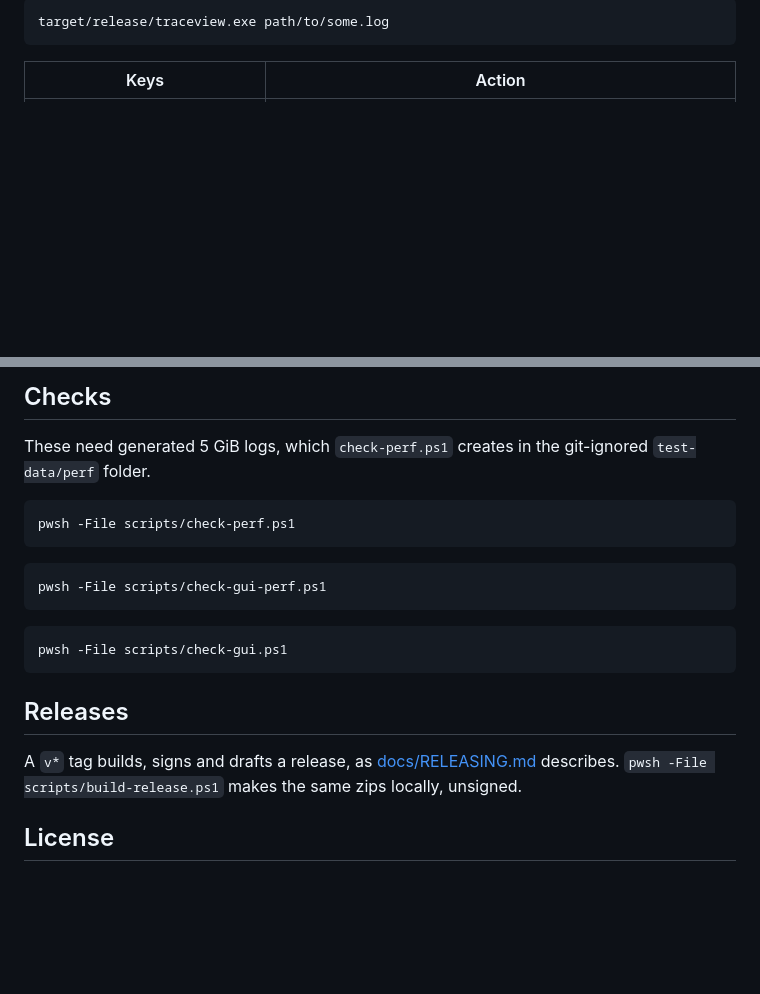
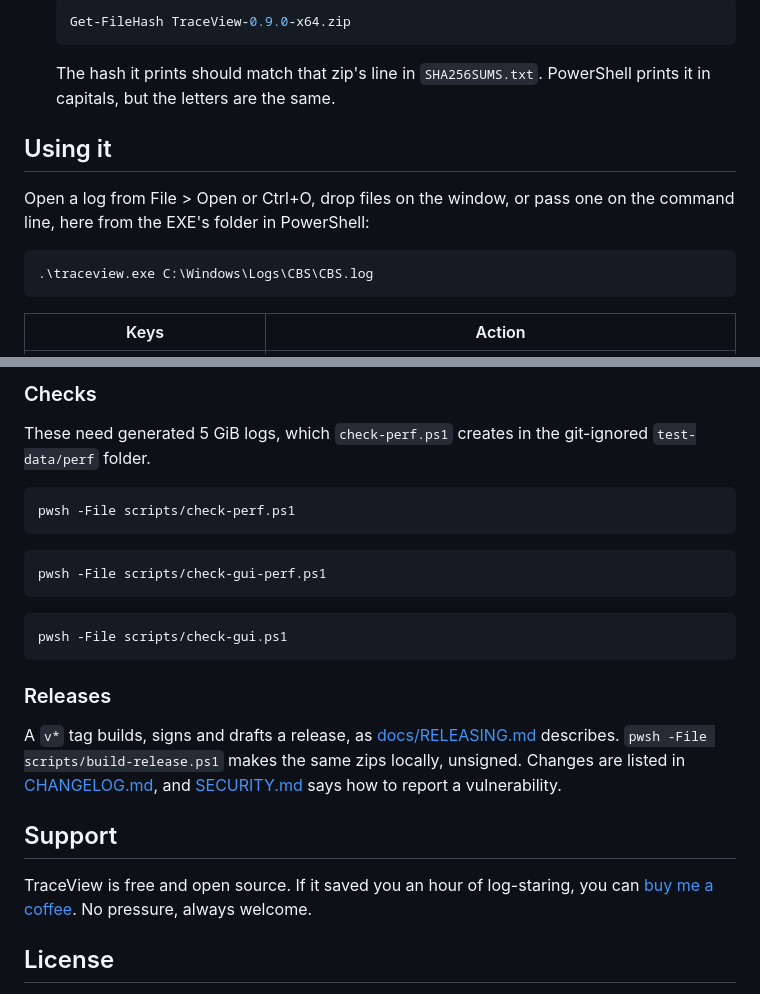
Before and after one commit to thefinder808/TraceView-Windows, a Markdown page: README.md, 2 parts joined by grey strips. GitHub-like rendering; blank space fills up the shorter version.

````diff
--- a/README.md
+++ b/README.md
@@ -28,6 +30,16 @@ Open a log in the viewer, or start it empty and press Ctrl+O or drop files on th
 
-```bash
-target/release/traceview.exe path/to/some.log
+   ```powershell
+   Get-FileHash TraceView-0.9.0-x64.zip
+   ```
+
+   The hash it prints should match that zip's line in `SHA256SUMS.txt`. PowerShell prints it in capitals, but the letters are the same.
+
+## Using it
+
+Open a log from File > Open or Ctrl+O, drop files on the window, or pass one on the command line, here from the EXE's folder in PowerShell:
+
+```powershell
+.\traceview.exe C:\Windows\Logs\CBS\CBS.log
 ```
 
 | Keys | Action |
@@ -83,5 +130,5 @@ Run `traceview --help` for every option.
 
-## Checks
+### Checks
 
 These need generated 5 GiB logs, which `check-perf.ps1` creates in the git-ignored `test-data/perf` folder.
 
@@ -97,9 +144,13 @@ pwsh -File scripts/check-gui-perf.ps1
 pwsh -File scripts/check-gui.ps1
 ```
 
-## Releases
+### Releases
 
-A `v*` tag builds, signs and drafts a release, as [docs/RELEASING.md](docs/RELEASING.md) describes. `pwsh -File scripts/build-release.ps1` makes the same zips locally, unsigned.
+A `v*` tag builds, signs and drafts a release, as [docs/RELEASING.md](docs/RELEASING.md) describes. `pwsh -File scripts/build-release.ps1` makes the same zips locally, unsigned. Changes are listed in [CHANGELOG.md](CHANGELOG.md), and [SECURITY.md](SECURITY.md) says how to report a vulnerability.
+
+## Support
+
+TraceView is free and open source. If it saved you an hour of log-staring, you can [buy me a coffee](https://buymeacoffee.com/thefinder808). No pressure, always welcome.
 
 ## License
 
````
Also changed, not shown: other parts of README.md (+62 -25 lines), CHANGELOG.md (added, +30 -0 lines), SECURITY.md (added, +20 -0 lines), docs/ARCHITECTURE.md (+2 -0 lines), docs/GUI-DESIGN.md (+8 -0 lines), docs/images/classic.png (added), docs/images/dark.png (added), 1 other file.
